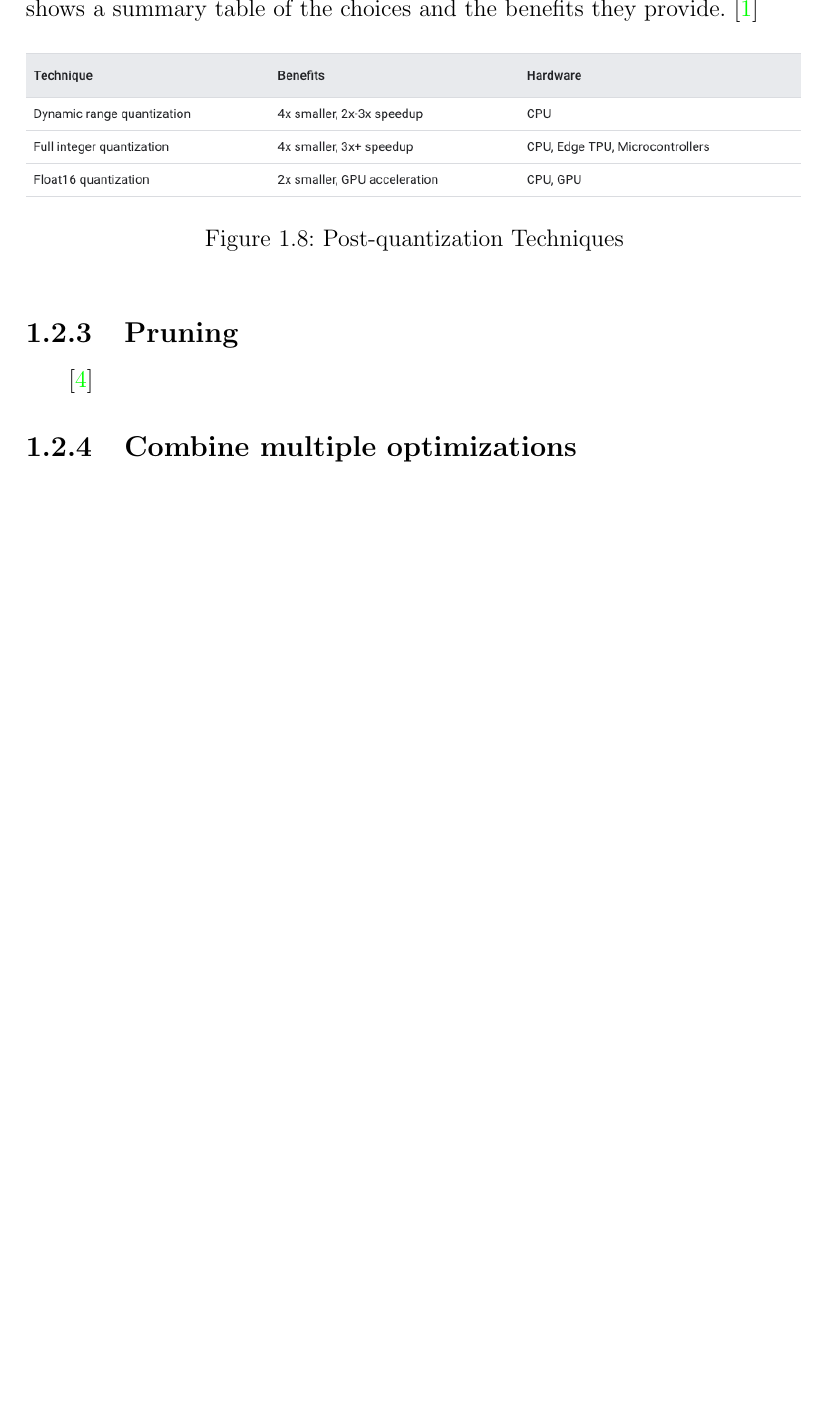
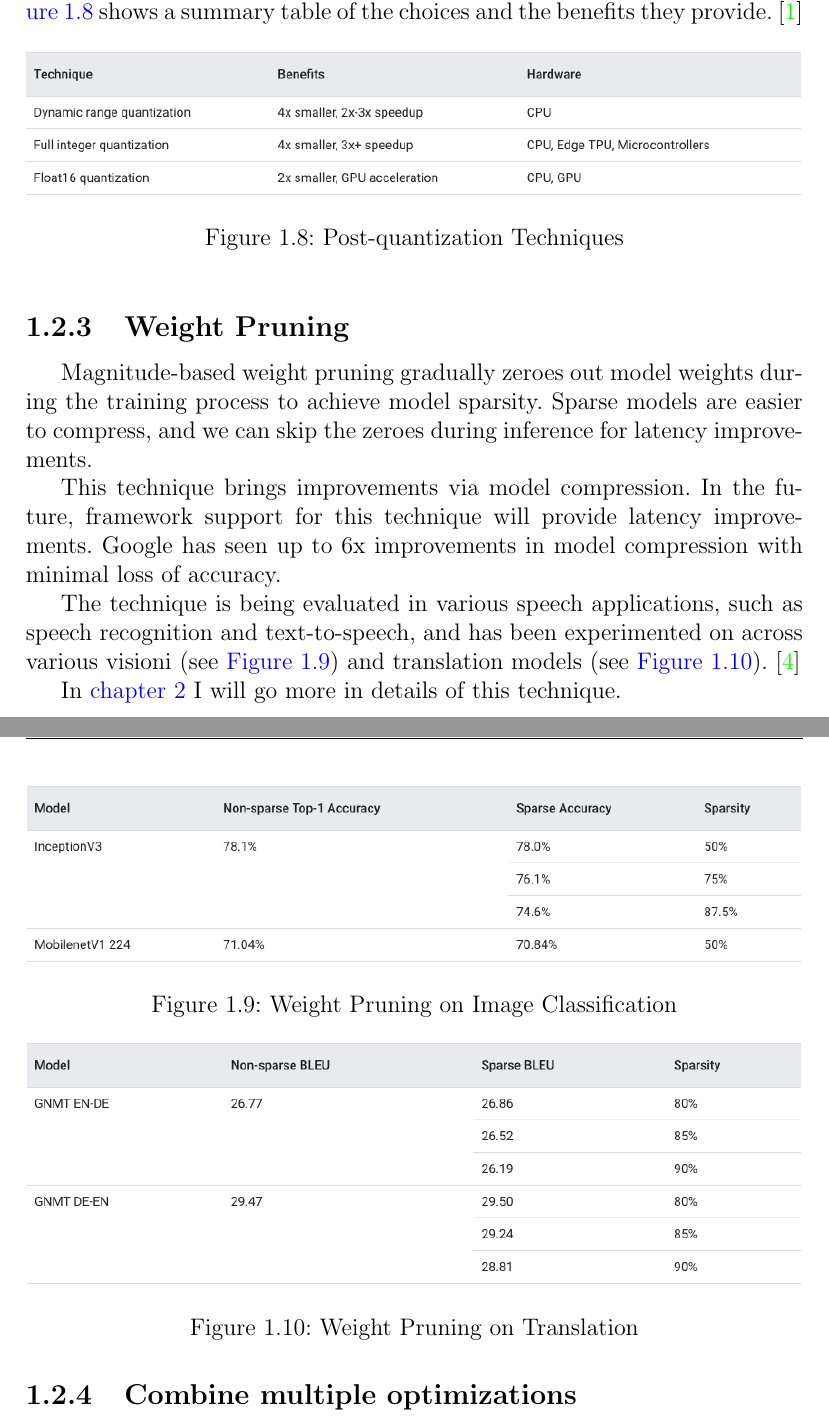
Before and after one commit to diegorusso/master-degree-thesis, a LaTeX thesis (diego_russo_master_thesis.tex, which reads introduction.tex): part of page 16 of 30 before the commit and two parts of pages 16 and 17 of 31 after it, the two joined at a grey line, cut so that both start at the same text, the shorter picture padded with empty space. Compiled offline with pdfLaTeX.

Commit message:
Add pruning technique in the introduction.
Change-Id: Ic94e14de8a5d9a9f13fabc1e62215547becf2e62

```diff
--- a/introduction.tex
+++ b/introduction.tex
@@ -224,3 +224,4 @@ The available techniques are:
+    \item \textbf{Weight Pruning}: Sparse models are those where connections in
         between operators (i.e.\ neural network layers) have been pruned,
         introducing zeros to the parameter tensors.
 \end{itemize}
@@ -251,14 +252,14 @@ models~\autoref{fig:clustering_keyword_spotting}.
 \begin{figure}[ht]
     \includegraphics[width=\textwidth]{images/introduction/clustering_image_classification.png}
     \centering
-    \caption{Clustering on Image classification}\label{fig:clustering_image_classification}
+    \caption{Weight Clustering on Image Classification}\label{fig:clustering_image_classification}
 \end{figure}
 
 
 \begin{figure}[ht]
     \includegraphics[width=\textwidth]{images/introduction/clustering_keyword_spotting.png}
     \centering
-    \caption{Clustering on Keyword spotting}\label{fig:clustering_keyword_spotting}
+    \caption{Weight Clustering on Keyword Spotting}\label{fig:clustering_keyword_spotting}
 \end{figure}
 
 Size of compressed \texttt{.tflite} refers to the size of the zipped
@@ -343,7 +344,34 @@ benefits they provide.~\cite{tfmot:quantization_post_training}
     \caption{Post-quantization Techniques}\label{fig:post_quantization_techniques}
 \end{figure}
 
-\subsection{Pruning}
-~\cite{tfmot:pruning}
+\subsection{Weight Pruning}
+Magnitude-based weight pruning gradually zeroes out model weights during the
+training process to achieve model sparsity. Sparse models are easier to
+compress, and we can skip the zeroes during inference for latency improvements.
+
+This technique brings improvements via model compression. In the future,
+framework support for this technique will provide latency improvements.
+Google has seen up to 6x improvements in model compression with minimal loss of
+accuracy.
+
+The technique is being evaluated in various speech applications, such as speech
+recognition and text-to-speech, and has been experimented on across various
+visioni (see \autoref{fig:pruning_image_classification}) and translation
+models (see \autoref{fig:pruning_translation}).~\cite{tfmot:pruning}
+
+\begin{figure}[ht]
+    \includegraphics[width=\textwidth]{images/introduction/pruning_image_classification.png}
+    \centering
+    \caption{Weight Pruning on Image Classification}\label{fig:pruning_image_classification}
+\end{figure}
+
+\begin{figure}[ht]
+    \includegraphics[width=\textwidth]{images/introduction/pruning_translation.png}
+    \centering
+    \caption{Weight Pruning on Translation}\label{fig:pruning_translation}
+\end{figure}
+
+In \autoref{ch:pruning} I will go more in details of this technique.
 
 \subsection{Combine multiple optimizations}
+\lipsum[1]
```
Also changed, not shown: images/introduction/pruning_image_classification.png (added), images/introduction/pruning_translation.png (added), introduction.tex (20 more changed lines).
